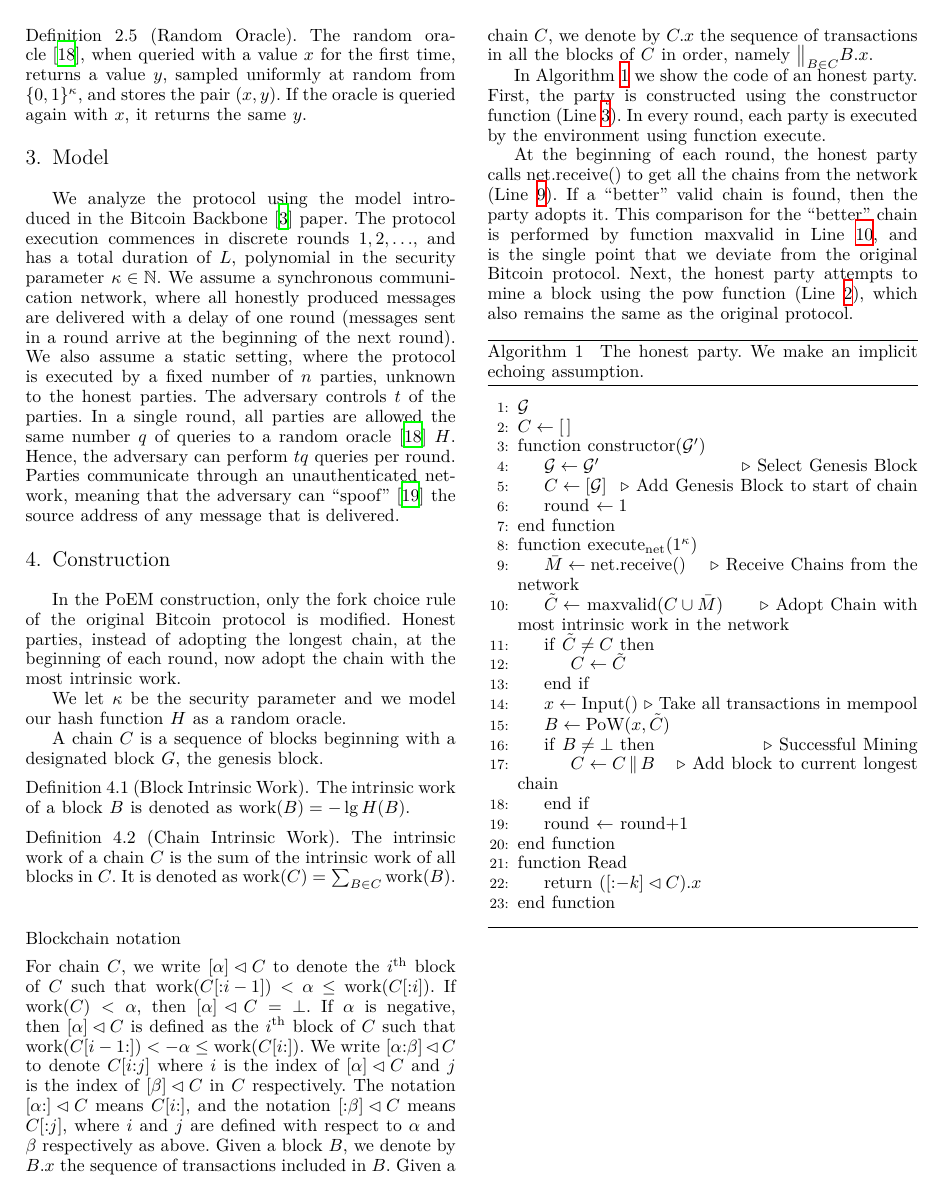
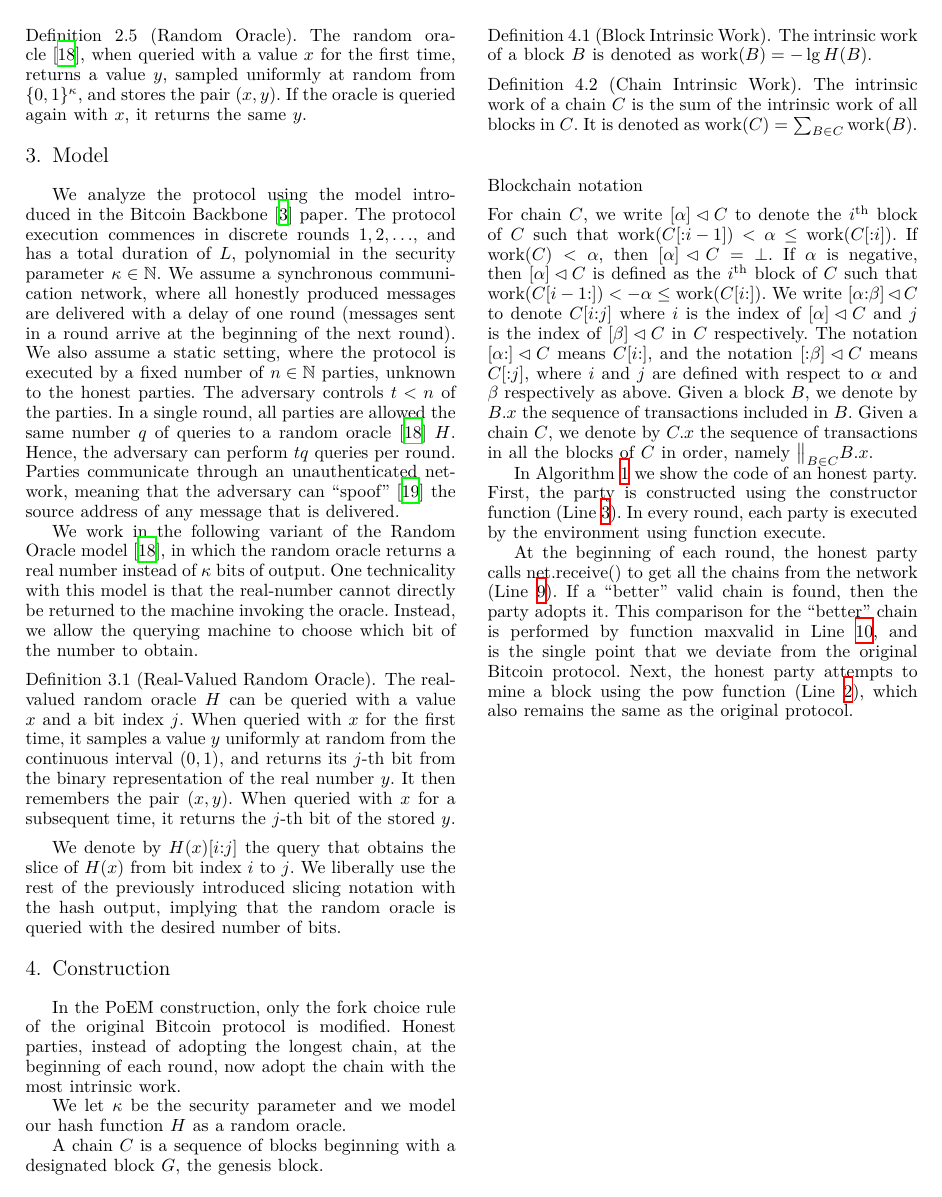
Before and after one commit to commonprefix/poem, a LaTeX thesis (poem.tex, which reads model.tex): page 3 of 9 before the commit and page 3 of 10 after it. Compiled offline with XeLaTeX; a LaTeX package or settings file that is missing is left out.

Commit message:
The real-valued random oracle model

```diff
--- a/model.tex
+++ b/model.tex
@@ -7,11 +7,31 @@ We assume a synchronous communication network, where all honestly produced
 messages are delivered with a delay of one round (messages sent in a round
 arrive at the beginning of the next round).
 We also assume a static setting, where the protocol is executed by
-a fixed number of $n$ parties, unknown to the honest parties.
-The adversary controls $t$ of the parties.
+a fixed number of $n \in \mathbb{N}$ parties, unknown to the honest parties.
+The adversary controls $t < n$ of the parties.
 In a single round, all parties are allowed the same number $q$ of queries to
 a random oracle~\cite{ro} $H$. Hence, the adversary can perform $t q$ queries
 per round.
 Parties communicate through an unauthenticated network,
 meaning that the adversary can ``spoof''~\cite{douceur2002sybil}
 the source address of any message that is delivered.
+
+We work in the following variant of the Random Oracle model~\cite{ro}, in which
+the random oracle returns a \emph{real number} instead of $\kappa$ bits of output.
+One technicality with this model is that the real-number cannot directly be returned
+to the machine invoking the oracle. Instead, we allow the querying machine to choose which
+bit of the number to obtain.
+
+\begin{definition}[Real-Valued Random Oracle]
+  The \emph{real-valued random oracle} $H$ can be queried with a value $x$ and a bit index $j$.
+  When queried with $x$ for the first time,
+  it samples a value $y$ uniformly at random from the continuous interval $(0, 1)$,
+  and returns its $j$-th bit from the binary representation of the real number $y$.
+  It then remembers the pair $(x, y)$.
+  When queried with $x$ for a subsequent time, it returns the $j$-th bit
+  of the stored $y$.
+\end{definition}
+
+We denote by $H(x)[{i}{:}{j}]$ the query that obtains the slice of $H(x)$ from bit index $i$ to $j$.
+We liberally use the rest of the previously introduced slicing notation with the hash output,
+implying that the random oracle is queried with the desired number of bits.
```
